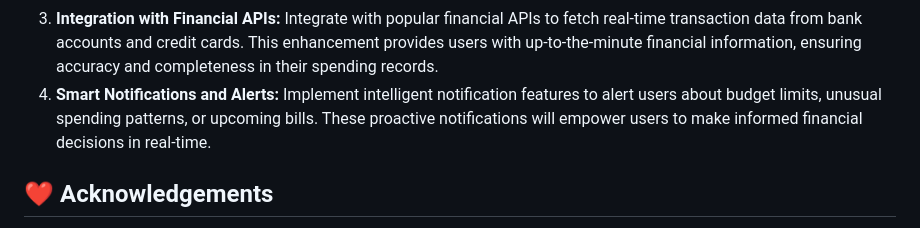
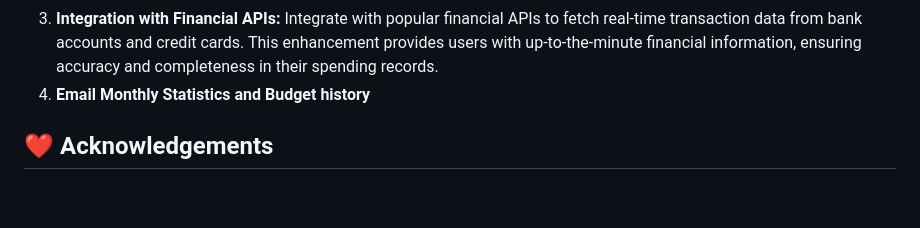
Before and after one commit to LavanyaMiddha/DollarBot2, a Markdown page: README.md, the part around the change. Rendered like a GitHub page; blank space fills up the shorter version.

```diff
--- a/README.md
+++ b/README.md
@@ -338,7 +338,7 @@ Some possible future enhancements are as follows:
 1.	**AI-Driven Financial Insights:** Integrate advanced generative AI algorithms to provide personalized financial insights and recommendations. Leverage machine learning to analyze spending patterns and offer proactive suggestions for optimizing expenses.
 2.	**Natural Language Processing (NLP) Integration:** Enhance DollarBot's user experience by implementing Natural Language Processing (NLP) capabilities. Enable the bot to respond to casual conversation, making interactions more intuitive and user-friendly. Users can engage with DollarBot in a more conversational manner, improving overall usability.
 3.  **Integration with Financial APIs:** Integrate with popular financial APIs to fetch real-time transaction data from bank accounts and credit cards. This enhancement provides users with up-to-the-minute financial information, ensuring accuracy and completeness in their spending records.
-4.  **Smart Notifications and Alerts:** Implement intelligent notification features to alert users about budget limits, unusual spending patterns, or upcoming bills. These proactive notifications will empower users to make informed financial decisions in real-time.
+4.  **Email Monthly Statistics and Budget history**
 
 
 :heart: Acknowledgements
```
